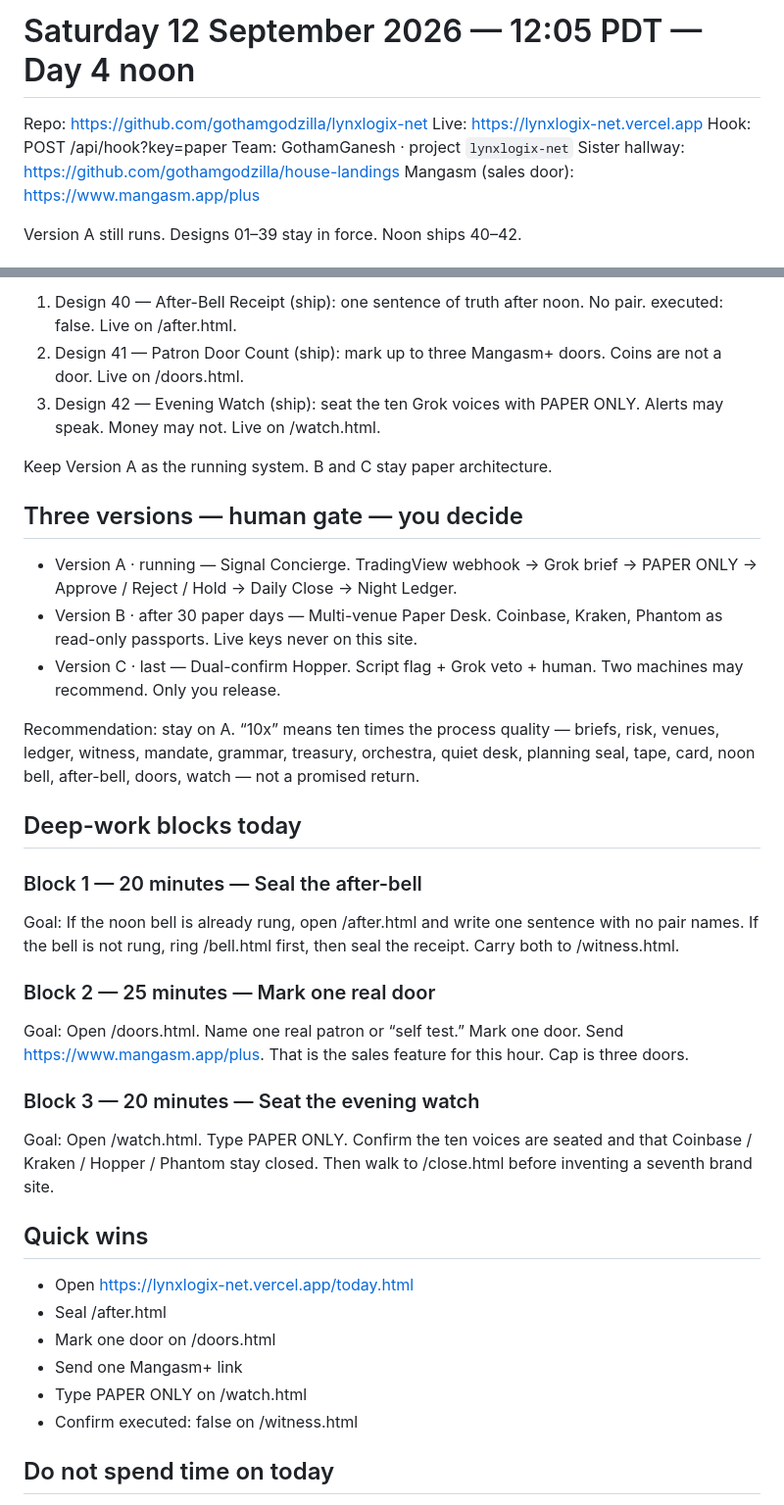
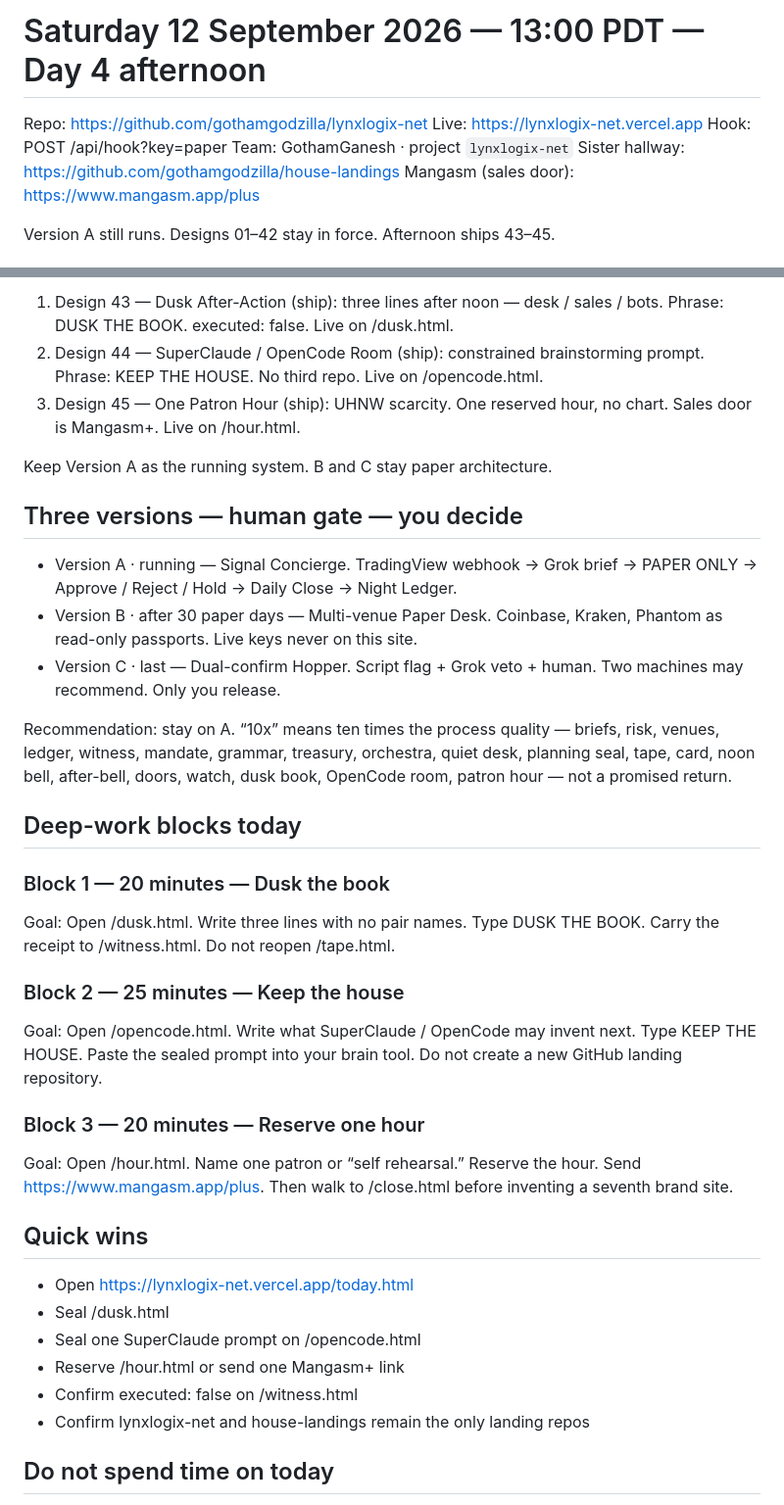
Before and after one commit to gothamgodzilla/lynxlogix-net, a Markdown page: TODAY.md, 2 parts joined by grey strips. Shown at 98% size. Drawn GitHub-style.

Commit message:
Day 4 13:00 — operating log for designs 43–45

```diff
--- a/TODAY.md
+++ b/TODAY.md
@@ -1,4 +1,4 @@
-# Saturday 12 September 2026 — 12:05 PDT — Day 4 noon
+# Saturday 12 September 2026 — 13:00 PDT — Day 4 afternoon
 
 Repo: https://github.com/gothamgodzilla/lynxlogix-net
 Live: https://lynxlogix-net.vercel.app
@@ -7,5 +7,5 @@ Team: GothamGanesh · project `lynxlogix-net`
 Sister hallway: https://github.com/gothamgodzilla/house-landings
 Mangasm (sales door): https://www.mangasm.app/plus
 
-Version A still runs. Designs 01–39 stay in force. Noon ships 40–42.
+Version A still runs. Designs 01–42 stay in force. Afternoon ships 43–45.
 
@@ -13,7 +13,7 @@ Version A still runs. Designs 01–39 stay in force. Noon ships 40–42.
 
-1. Design 40 — After-Bell Receipt (ship): one sentence of truth after noon. No pair. executed: false. Live on /after.html.
-2. Design 41 — Patron Door Count (ship): mark up to three Mangasm+ doors. Coins are not a door. Live on /doors.html.
-3. Design 42 — Evening Watch (ship): seat the ten Grok voices with PAPER ONLY. Alerts may speak. Money may not. Live on /watch.html.
+1. Design 43 — Dusk After-Action (ship): three lines after noon — desk / sales / bots. Phrase: DUSK THE BOOK. executed: false. Live on /dusk.html.
+2. Design 44 — SuperClaude / OpenCode Room (ship): constrained brainstorming prompt. Phrase: KEEP THE HOUSE. No third repo. Live on /opencode.html.
+3. Design 45 — One Patron Hour (ship): UHNW scarcity. One reserved hour, no chart. Sales door is Mangasm+. Live on /hour.html.
 
 Keep Version A as the running system. B and C stay paper architecture.
 
@@ -23,27 +23,27 @@ Keep Version A as the running system. B and C stay paper architecture.
 - Version B · after 30 paper days — Multi-venue Paper Desk. Coinbase, Kraken, Phantom as read-only passports. Live keys never on this site.
 - Version C · last — Dual-confirm Hopper. Script flag + Grok veto + human. Two machines may recommend. Only you release.
 
-Recommendation: stay on A. “10x” means ten times the process quality — briefs, risk, venues, ledger, witness, mandate, grammar, treasury, orchestra, quiet desk, planning seal, tape, card, noon bell, after-bell, doors, watch — not a promised return.
+Recommendation: stay on A. “10x” means ten times the process quality — briefs, risk, venues, ledger, witness, mandate, grammar, treasury, orchestra, quiet desk, planning seal, tape, card, noon bell, after-bell, doors, watch, dusk book, OpenCode room, patron hour — not a promised return.
 
 ## Deep-work blocks today
 
-### Block 1 — 20 minutes — Seal the after-bell
-Goal: If the noon bell is already rung, open /after.html and write one sentence with no pair names. If the bell is not rung, ring /bell.html first, then seal the receipt. Carry both to /witness.html.
+### Block 1 — 20 minutes — Dusk the book
+Goal: Open /dusk.html. Write three lines with no pair names. Type DUSK THE BOOK. Carry the receipt to /witness.html. Do not reopen /tape.html.
 
-### Block 2 — 25 minutes — Mark one real door
-Goal: Open /doors.html. Name one real patron or “self test.” Mark one door. Send https://www.mangasm.app/plus. That is the sales feature for this hour. Cap is three doors.
+### Block 2 — 25 minutes — Keep the house
+Goal: Open /opencode.html. Write what SuperClaude / OpenCode may invent next. Type KEEP THE HOUSE. Paste the sealed prompt into your brain tool. Do not create a new GitHub landing repository.
 
-### Block 3 — 20 minutes — Seat the evening watch
-Goal: Open /watch.html. Type PAPER ONLY. Confirm the ten voices are seated and that Coinbase / Kraken / Hopper / Phantom stay closed. Then walk to /close.html before inventing a seventh brand site.
+### Block 3 — 20 minutes — Reserve one hour
+Goal: Open /hour.html. Name one patron or “self rehearsal.” Reserve the hour. Send https://www.mangasm.app/plus. Then walk to /close.html before inventing a seventh brand site.
 
 ## Quick wins
 
 - Open https://lynxlogix-net.vercel.app/today.html
-- Seal /after.html
-- Mark one door on /doors.html
-- Send one Mangasm+ link
-- Type PAPER ONLY on /watch.html
+- Seal /dusk.html
+- Seal one SuperClaude prompt on /opencode.html
+- Reserve /hour.html or send one Mangasm+ link
 - Confirm executed: false on /witness.html
+- Confirm lynxlogix-net and house-landings remain the only landing repos
 
 ## Do not spend time on today
 
```
Also changed, not shown: other parts of TODAY.md (+1 -1 lines).
